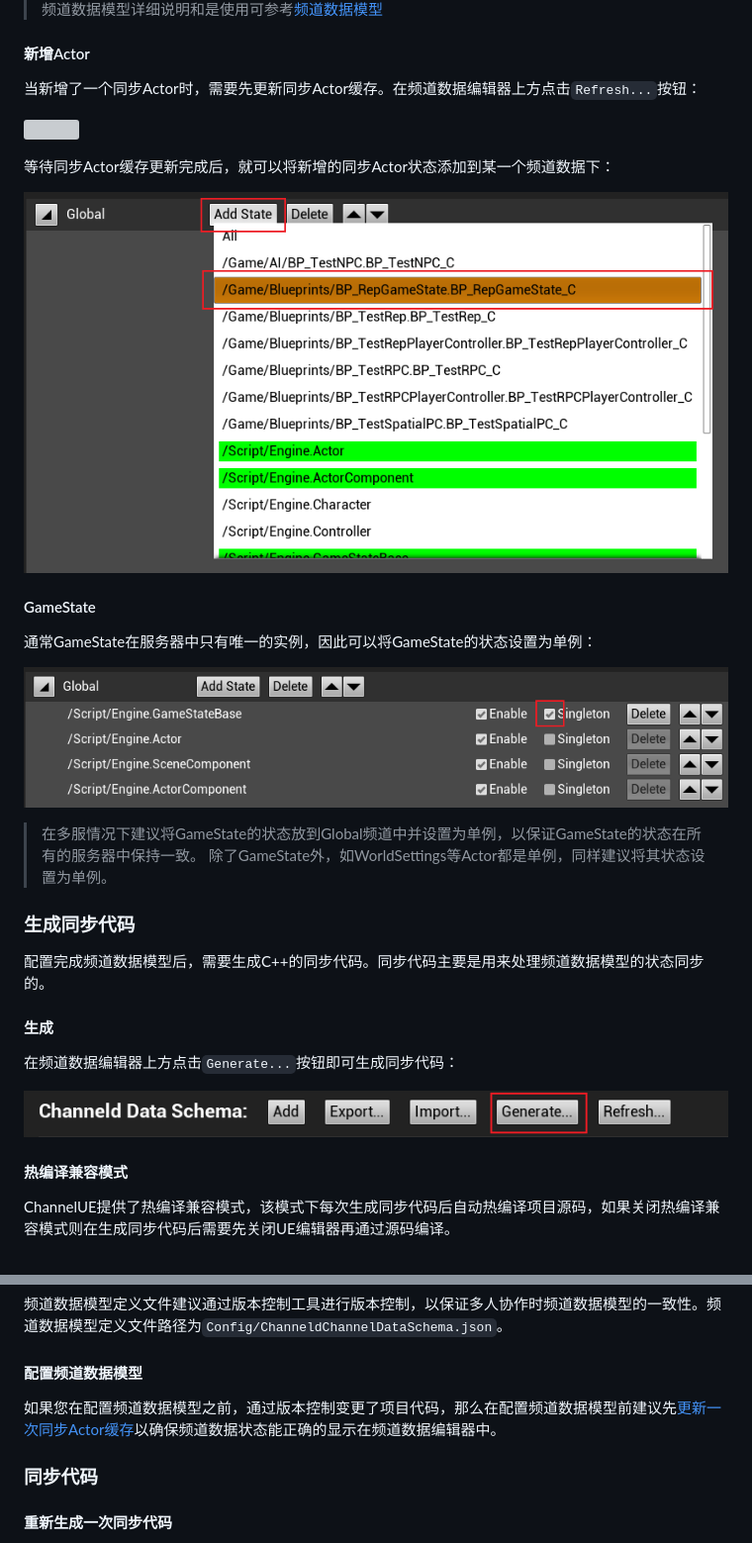
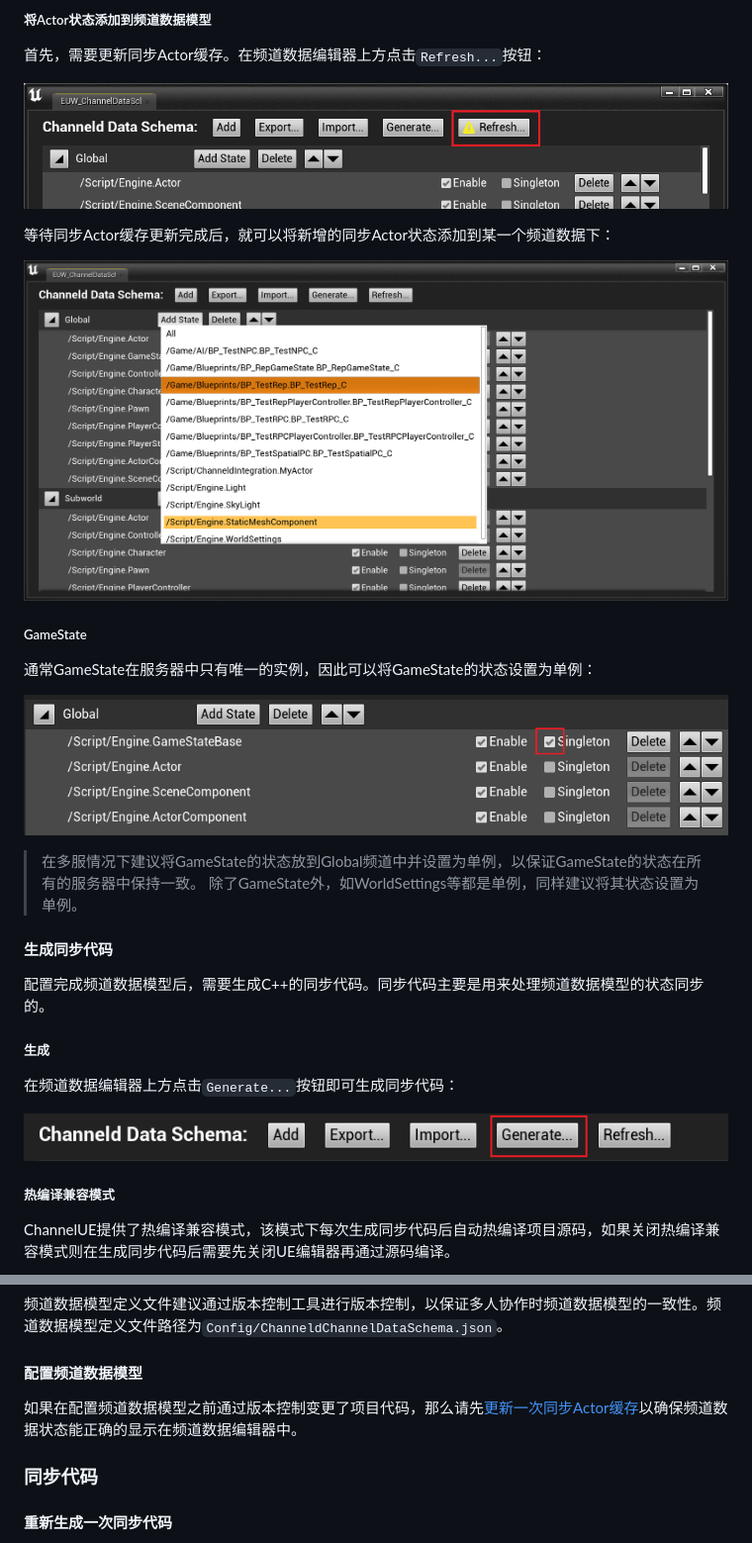
Before and after one commit to channeldorg/channeld-ue-plugin, a Markdown page: Docs/zh/recommended-workflow.md, 2 parts joined by grey strips. Shown: that part at 99% size. Rendered like a GitHub page; pictures changed too: Docs/images/add_channel_data_state.png; grey boxes are pictures that could not be loaded.

```diff
--- a/Docs/zh/recommended-workflow.md
+++ b/Docs/zh/recommended-workflow.md
@@ -66,32 +66,30 @@
 
->频道数据模型详细说明和是使用可参考[频道数据模型](./channel-data-schema.md)
+##### 将Actor状态添加到频道数据模型
+首先，需要更新同步Actor缓存。在频道数据编辑器上方点击`Refresh...`按钮：
 
-#### 新增Actor
-当新增了一个同步Actor时，需要先更新同步Actor缓存。在频道数据编辑器上方点击`Refresh...`按钮：
-
-![](../images/refresh_channel_data_state.png)
+![](../images/refresh_rep_actor_cache.png)
 
 等待同步Actor缓存更新完成后，就可以将新增的同步Actor状态添加到某一个频道数据下：
 
 ![](../images/add_channel_data_state.png)
 
-#### GameState
+##### GameState
 通常GameState在服务器中只有唯一的实例，因此可以将GameState的状态设置为单例：
 
 ![](../images/singleton_channel_data_state.png)
 
 >在多服情况下建议将GameState的状态放到Global频道中并设置为单例，以保证GameState的状态在所有的服务器中保持一致。
->除了GameState外，如WorldSettings等Actor都是单例，同样建议将其状态设置为单例。
+>除了GameState外，如WorldSettings等都是单例，同样建议将其状态设置为单例。
 
-### 生成同步代码
+#### 生成同步代码
 配置完成频道数据模型后，需要生成C++的同步代码。同步代码主要是用来处理频道数据模型的状态同步的。
 
-#### 生成
+##### 生成
 在频道数据编辑器上方点击`Generate...`按钮即可生成同步代码：
 
 ![](../images/generate_rep_code.png)
 
-#### 热编译兼容模式
+##### 热编译兼容模式
 ChannelUE提供了热编译兼容模式，该模式下每次生成同步代码后自动热编译项目源码，如果关闭热编译兼容模式则在生成同步代码后需要先关闭UE编辑器再通过源码编译。
 
 ![](../images/enable_compatible_recompilation.png)
@@ -131,7 +129,7 @@ ChannelUE提供了热编译兼容模式，该模式下每次生成同步代码
 频道数据模型定义文件建议通过版本控制工具进行版本控制，以保证多人协作时频道数据模型的一致性。频道数据模型定义文件路径为`Config/ChanneldChannelDataSchema.json`。
 
 #### 配置频道数据模型
-如果您在配置频道数据模型之前，通过版本控制变更了项目代码，那么在配置频道数据模型前建议先[更新一次同步Actor缓存](#新增Actor)以确保频道数据状态能正确的显示在频道数据编辑器中。
+如果在配置频道数据模型之前通过版本控制变更了项目代码，那么请先[更新一次同步Actor缓存](#新增Actor)以确保频道数据状态能正确的显示在频道数据编辑器中。
 
 ### 同步代码
 
```
Also changed, not shown: other parts of Docs/zh/recommended-workflow.md (+19 -19 lines), Docs/images/default_channel_data_schema_editor.png (added).
